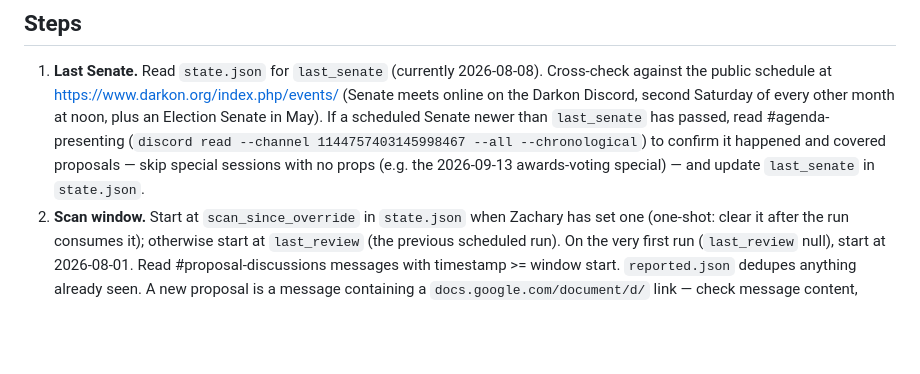
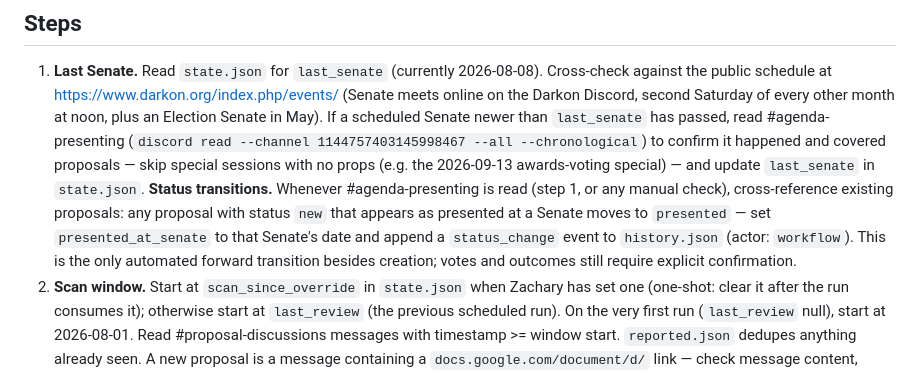
Before and after one commit to zrandrews-achesmakes/darkonPropTracker, a Markdown page: WORKFLOW.md, the part around the change. GitHub-like rendering; blank space fills up the shorter version.

Commit message:
auto-transition new to presented when found on agenda-presenting (WORKFLOW.md)

```diff
--- a/WORKFLOW.md
+++ b/WORKFLOW.md
@@ -20,6 +20,13 @@ Discord since the last Senate session, summarized and ready to poll.
    confirm it happened and covered proposals — skip special sessions with
    no props (e.g. the 2026-09-13 awards-voting special) — and update
    `last_senate` in `state.json`.
+   **Status transitions.** Whenever #agenda-presenting is read (step 1, or
+   any manual check), cross-reference existing proposals: any proposal with
+   status `new` that appears as presented at a Senate moves to `presented`
+   — set `presented_at_senate` to that Senate's date and append a
+   `status_change` event to `history.json` (actor: `workflow`). This is the
+   only automated forward transition besides creation; votes and outcomes
+   still require explicit confirmation.
 2. **Scan window.** Start at `scan_since_override` in `state.json` when
    Zachary has set one (one-shot: clear it after the run consumes it);
    otherwise start at `last_review` (the previous scheduled run). On the
```
